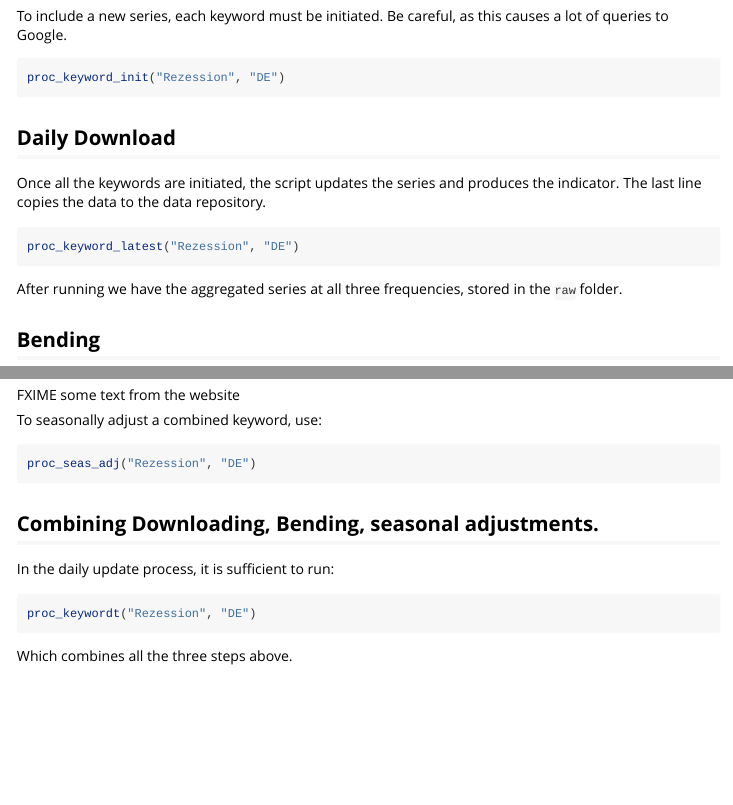
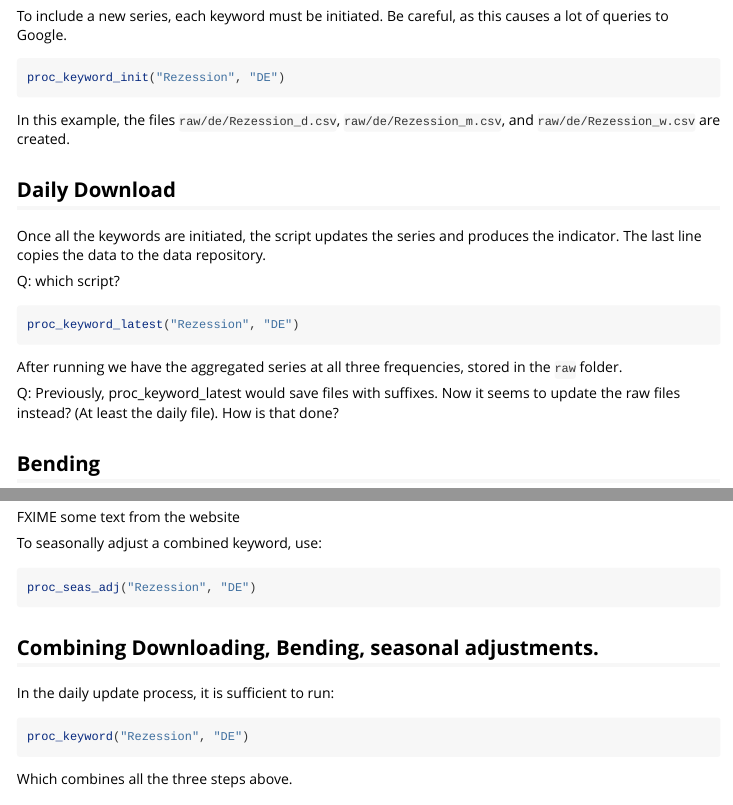
Before and after one commit to trendecon/trendecon, an R Markdown document (vignettes/daily-series.Rmd): the page in a window 1100 px wide, from 790 px down, and a second part further down, joined at a grey line. Rendered offline with R 4.5, knitr and Pandoc, with nearby package versions.

Commit message:
started to work on Vignette

````diff
--- a/vignettes/daily-series.Rmd
+++ b/vignettes/daily-series.Rmd
@@ -58,17 +58,22 @@ To include a new series, each keyword must be initiated. Be careful, as this cau
 proc_keyword_init("Rezession", "DE")
 ```
 
+In this example, the files `raw/de/Rezession_d.csv`, `raw/de/Rezession_m.csv`, and `raw/de/Rezession_w.csv` are created.
 
 ## Daily Download
 
 Once all the keywords are initiated, the script updates the series and produces the indicator. The last line copies the data to the data repository.
 
+Q: which script?
 
 ```r
 proc_keyword_latest("Rezession", "DE")
 ```
 
 After running we have the aggregated series at all three frequencies, stored in the `raw` folder.
+
+Q: Previously, proc_keyword_latest would save files with suffixes. Now it seems to update the raw files instead? (At
+ least the daily file). How is that done?
 
 ## Bending
 
@@ -96,7 +101,7 @@ proc_seas_adj("Rezession", "DE")
 In the daily update process, it is sufficient to run:
 
 ```r
-proc_keywordt("Rezession", "DE")
+proc_keyword("Rezession", "DE")
 ```
 
 Which combines all the three steps above.
````
